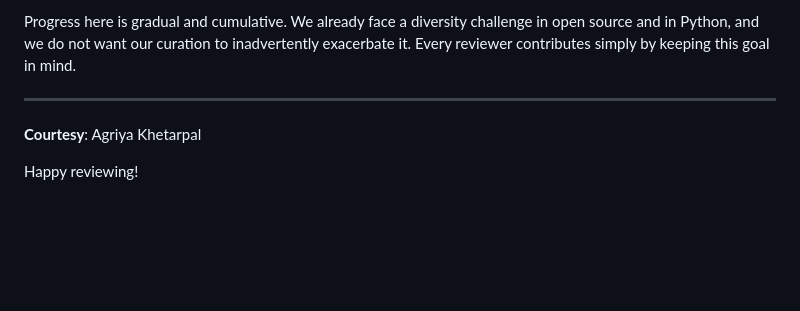
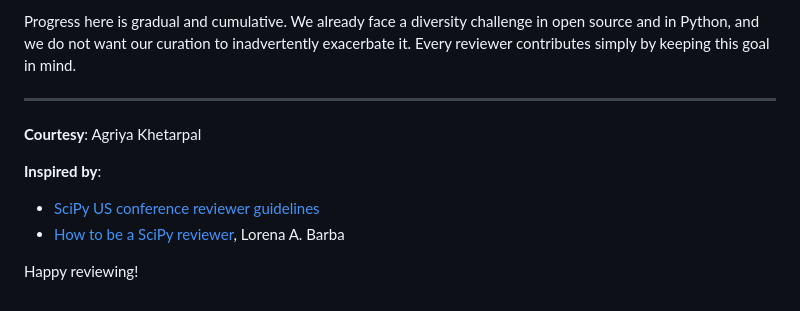
Before and after one commit to pydelhi/talks, a Markdown page: guidelines/reviewing.md, the part around the change. Rendered like a GitHub page; blank space fills up the shorter version.

Commit message:
Add two of my inspiration links

```diff
--- a/guidelines/reviewing.md
+++ b/guidelines/reviewing.md
@@ -104,4 +104,8 @@ Progress here is gradual and cumulative. We already face a diversity challenge i
 
 **Courtesy**: Agriya Khetarpal
 
+**Inspired by**:
+- [SciPy US conference reviewer guidelines](https://scipy-conference.readthedocs.io/en/latest/manual/program/reviewer_guidelines.html)
+- [How to be a SciPy reviewer](https://medium.com/@lorenaabarba/how-to-be-a-scipy-reviewer-d171e9947119), Lorena A. Barba
+
 Happy reviewing!
```
